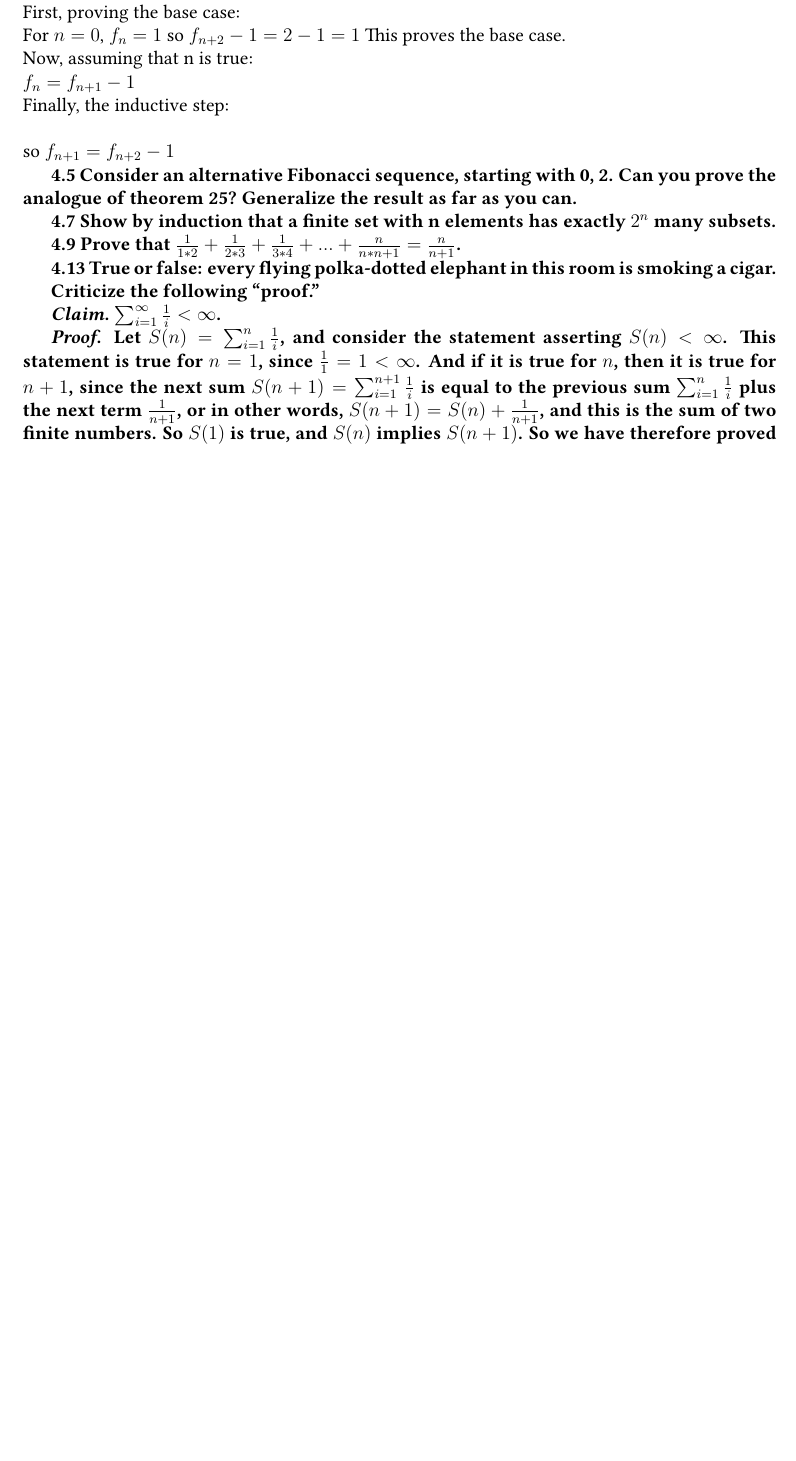
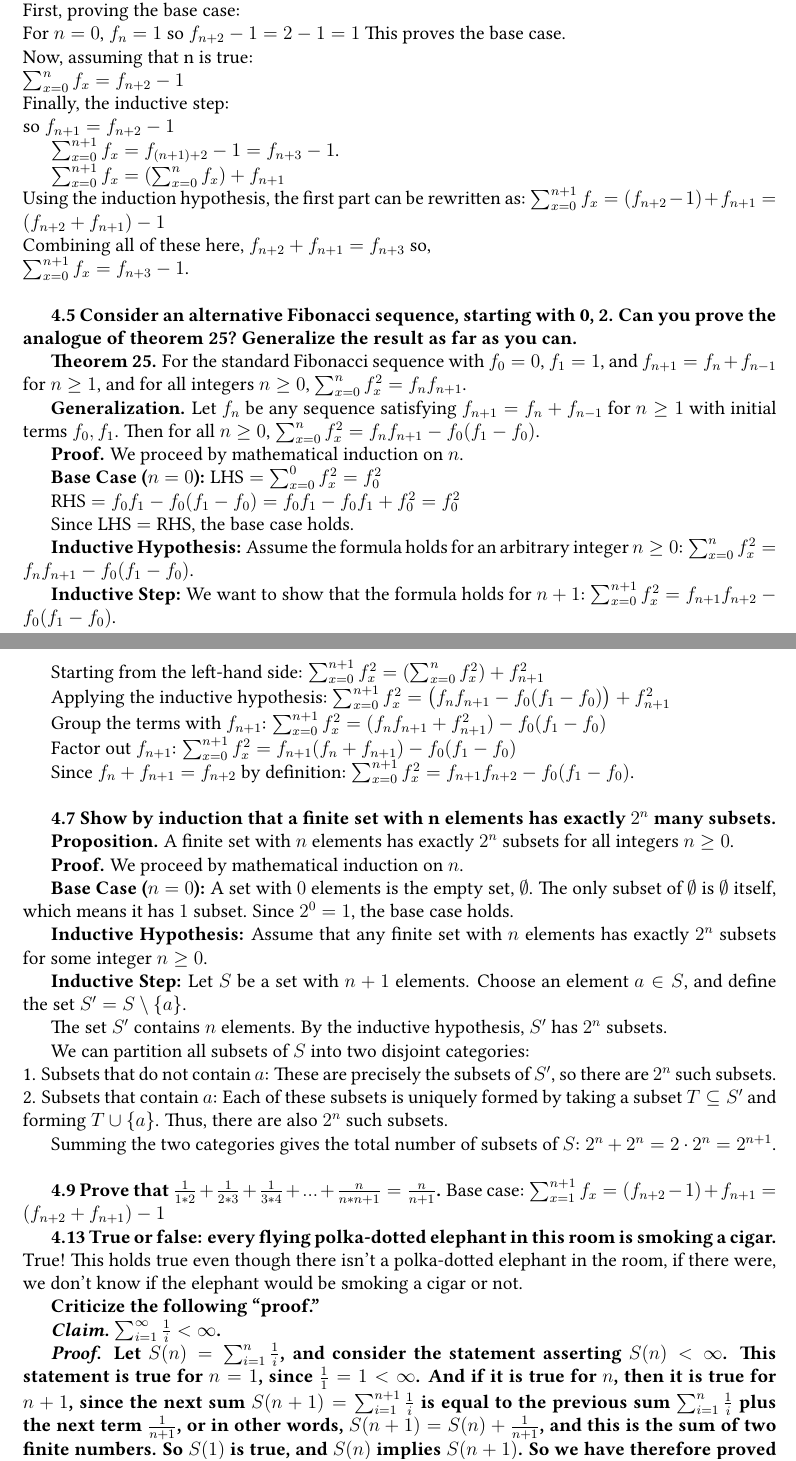
Before and after one commit to mkim2322/CSC403-FS26-MaryK, a LaTeX problem sheet (HW LaTeX/Homework3/Homework3.tex): part of the page before the commit and two parts of pages 1 and 2 of 2 after it, the two joined at a grey line, cut so that both start at the same text, the shorter picture padded with empty space. Compiled offline with pdfLaTeX.

Commit message:
update 10/11

```diff
--- a/HW LaTeX/Homework3/Homework3.tex
+++ b/HW LaTeX/Homework3/Homework3.tex
@@ -49,24 +49,102 @@
 \\Then combining the above inequalities yields:
 \\$2^{n+1} < 2n! < (n+1)!$
 \\This proves that $2^n < n!$ holds for n+1. \hfill $\square$
+\\
 
 \bf 4.3 Show by induction that $f_0 + ... + f_n = f_{n+2} - 1$ in the Fibonacci sequence.
 \normalfont
 \\First, proving the base case:
 \\For $n=0$, $f_n = 1$ so $f_{n+2} - 1 = 2-1 = 1$ This proves the base case.
 \\Now, assuming that n is true:
-\\$f_n = f_{n+1} - 1$
+\\$\sum_{x=0}^{n} f_x = f_{n+2} - 1$
 \\Finally, the inductive step:
-\\
 \\so $f_{n+1} = f_{n+2} - 1$
 
+$\sum_{x=0}^{n+1} f_x = f_{(n+1)+2} - 1 = f_{n+3} - 1$.
+
+$\sum_{x=0}^{n+1} f_x = \left(\sum_{x=0}^{n} f_x\right) + f_{n+1}$
+\\Using the induction hypothesis, the first part can be rewritten as:
+$\sum_{x=0}^{n+1} f_x = (f_{n+2} - 1) + f_{n+1} = (f_{n+2} + f_{n+1}) - 1$
+\\Combining all of these here, $f_{n+2} + f_{n+1} = f_{n+3}$ so,
+\\$\sum_{x=0}^{n+1} f_x = f_{n+3} - 1$.
+\\
+
 \bf 4.5 Consider an alternative Fibonacci sequence, starting with 0, 2. Can you prove the analogue of theorem 25? Generalize the result as far as you can.
+\normalfont
+
+\textbf{Theorem 25.} For the standard Fibonacci sequence with $f_0 = 0$, $f_1 = 1$, and $f_{n+1} = f_n + f_{n-1}$ for $n \ge 1$, and for all integers $n \ge 0$,
+$\sum_{x=0}^{n} f_x^2 = f_n f_{n+1}$.
+
+\textbf{Generalization.} Let $f_n$ be any sequence satisfying $f_{n+1} = f_n + f_{n-1}$ for $n \ge 1$ with initial terms $f_0, f_1$. Then for all $n \ge 0$,
+$\sum_{x=0}^{n} f_x^2 = f_n f_{n+1} - f_0(f_1 - f_0)$.
+
+\textbf{Proof.} We proceed by mathematical induction on $n$.
+
+\textbf{Base Case ($n = 0$):}
+$\text{LHS} = \sum_{x=0}^{0} f_x^2 = f_0^2$
+
+$\text{RHS} = f_0 f_1 - f_0(f_1 - f_0) = f_0 f_1 - f_0 f_1 + f_0^2 = f_0^2$
+
+Since $\text{LHS} = \text{RHS}$, the base case holds.
+
+\textbf{Inductive Hypothesis:}
+Assume the formula holds for an arbitrary integer $n \ge 0$:
+$\sum_{x=0}^{n} f_x^2 = f_n f_{n+1} - f_0(f_1 - f_0)$.
+
+\textbf{Inductive Step:}
+We want to show that the formula holds for $n + 1$:
+$\sum_{x=0}^{n+1} f_x^2 = f_{n+1} f_{n+2} - f_0(f_1 - f_0)$.
+
+Starting from the left-hand side:
+$\sum_{x=0}^{n+1} f_x^2 = \left( \sum_{x=0}^{n} f_x^2 \right) + f_{n+1}^2$
+
+Applying the inductive hypothesis:
+$\sum_{x=0}^{n+1} f_x^2 = \big( f_n f_{n+1} - f_0(f_1 - f_0) \big) + f_{n+1}^2$
+
+Group the terms with $f_{n+1}$:
+$\sum_{x=0}^{n+1} f_x^2 = (f_n f_{n+1} + f_{n+1}^2) - f_0(f_1 - f_0)$
+
+Factor out $f_{n+1}$:
+$\sum_{x=0}^{n+1} f_x^2 = f_{n+1}(f_n + f_{n+1}) - f_0(f_1 - f_0)$
+
+Since $f_n + f_{n+1} = f_{n+2}$ by definition:
+$\sum_{x=0}^{n+1} f_x^2 = f_{n+1} f_{n+2} - f_0(f_1 - f_0)$.
+\\
 
 \bf 4.7 Show by induction that a finite set with n elements has exactly $2^n$ many subsets.
+\normalfont
+
+\textbf{Proposition.} A finite set with $n$ elements has exactly $2^n$ subsets for all integers $n \ge 0$.
+
+\textbf{Proof.} We proceed by mathematical induction on $n$.
+
+\textbf{Base Case ($n = 0$):}
+A set with $0$ elements is the empty set, $\emptyset$. The only subset of $\emptyset$ is $\emptyset$ itself, which means it has $1$ subset. Since $2^0 = 1$, the base case holds.
+
+\textbf{Inductive Hypothesis:}
+Assume that any finite set with $n$ elements has exactly $2^n$ subsets for some integer $n \ge 0$.
+
+\textbf{Inductive Step:}
+Let $S$ be a set with $n + 1$ elements. Choose an element $a \in S$, and define the set $S' = S \setminus \{a\}$.
+
+The set $S'$ contains $n$ elements. By the inductive hypothesis, $S'$ has $2^n$ subsets.
+
+We can partition all subsets of $S$ into two disjoint categories:
+\\1. Subsets that do not contain $a$: These are precisely the subsets of $S'$, so there are $2^n$ such subsets.
+\\2. Subsets that contain $a$: Each of these subsets is uniquely formed by taking a subset $T \subseteq S'$ and forming $T \cup \{a\}$. Thus, there are also $2^n$ such subsets.
+
+Summing the two categories gives the total number of subsets of $S$:
+$2^n + 2^n = 2 \cdot 2^n = 2^{n+1}$.
+\\
 
 \bf 4.9 Prove that $\frac{1}{1*2} + \frac{1}{2*3} + \frac{1}{3*4} + ... + \frac{n}{n*n+1} = \frac{n}{n+1}$.
+\normalfont
+Base case:
+$\sum_{x=1}^{n+1} f_x = (f_{n+2} - 1) + f_{n+1} = (f_{n+2} + f_{n+1}) - 1$
 
 \bf 4.13 True or false: every flying polka-dotted elephant in this room is smoking a cigar.
+\normalfont
+True! This holds true even though there isn't a polka-dotted elephant in the room, if there were, we don't know if the elephant would be smoking a cigar or not.
 
 \bf Criticize the following ``proof.''
 
```
Also changed, not shown: HW LaTeX/Homework2/Homework2.tex (+2 -2 lines), HW LaTeX/HomeworkTemplate/HomeworkTemplate.tex (added, +66 -0 lines), HW LaTeX/Homework0/Homework0.pdf (added), HW LaTeX/Homework0/Homework0.tex (renamed from HW LaTeX/Homework0.tex), HW LaTeX/Homework1/Homework1.pdf, HW LaTeX/Homework3/Homework3.pdf, HW LaTeX/HomeworkTemplate/HomeworkTemplate copy.pdf (added), 21 other files.
